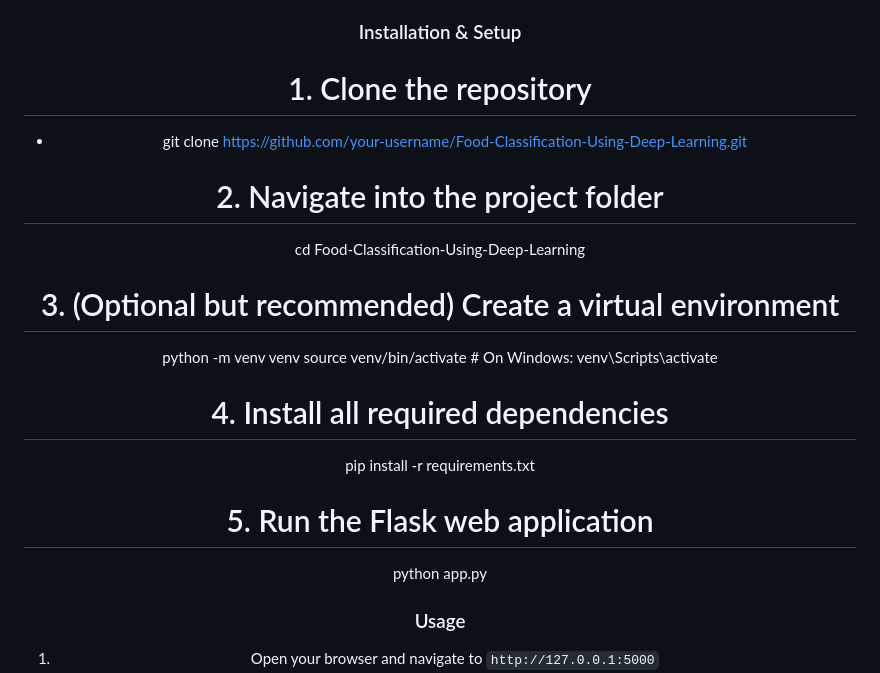
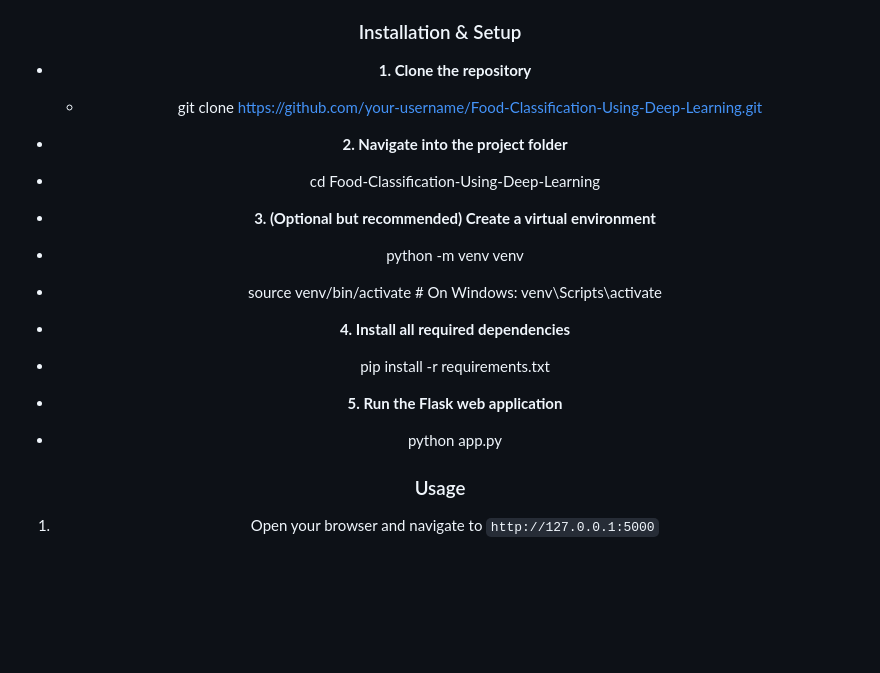
Before and after one commit to Gainaboina-Madhu/food-classification-dl-cnn, a Markdown page: README.md, the part around the change. Rendered like a GitHub page; blank space fills up the shorter version.

```diff
--- a/README.md
+++ b/README.md
@@ -387,21 +387,26 @@ Food-Classification-Using-Deep-Learning/
 ### Installation & Setup
 
 
-# 1. Clone the repository
+- **1. Clone the repository**
+
   - git clone https://github.com/your-username/Food-Classification-Using-Deep-Learning.git
 
-# 2. Navigate into the project folder
-cd Food-Classification-Using-Deep-Learning
+-  **2. Navigate into the project folder**
 
-# 3. (Optional but recommended) Create a virtual environment
-python -m venv venv
-source venv/bin/activate          # On Windows: venv\Scripts\activate
+  - cd Food-Classification-Using-Deep-Learning
 
-# 4. Install all required dependencies
-pip install -r requirements.txt
+-  **3. (Optional but recommended) Create a virtual environment**
 
-# 5. Run the Flask web application
-python app.py
+  - python -m venv venv
+  - source venv/bin/activate          # On Windows: venv\Scripts\activate
+
+-  **4. Install all required dependencies**
+
+  - pip install -r requirements.txt
+
+-  **5. Run the Flask web application**
+
+  - python app.py
 
 
 ### Usage
```
